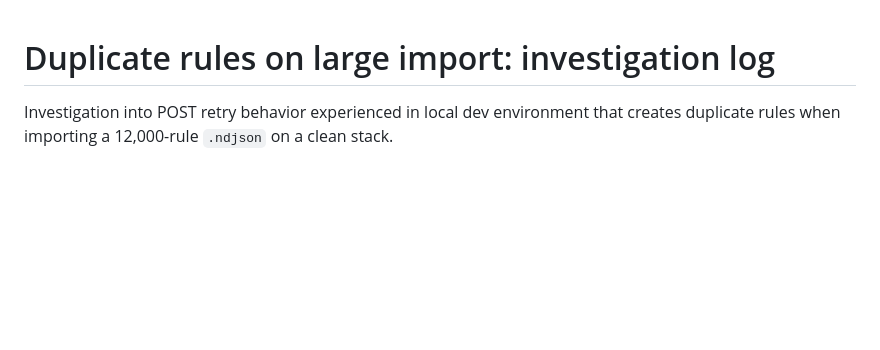
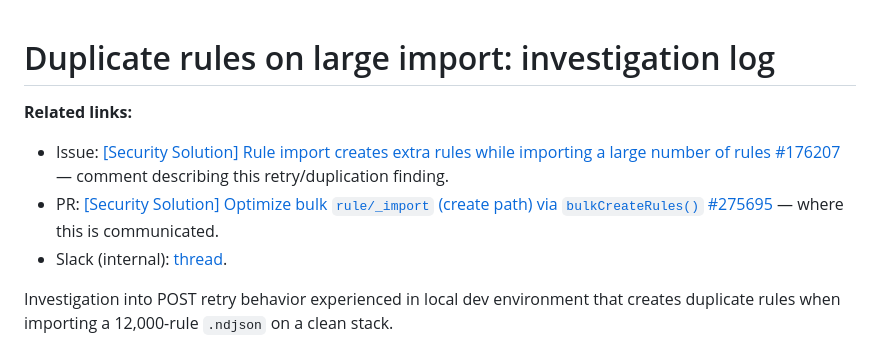
Before and after one commit to sdesalas/kibana-knowledge, a Markdown page: reports/bulk-create-rules/duplicate-import-retry-race.md, the part around the change. Rendered like a GitHub page; blank space fills up the shorter version.

Commit message:
Duplicate import retry race - add links

```diff
--- a/reports/bulk-create-rules/duplicate-import-retry-race.md
+++ b/reports/bulk-create-rules/duplicate-import-retry-race.md
@@ -1,4 +1,10 @@
 # Duplicate rules on large import: investigation log
+
+**Related links:**
+
+- Issue: [[Security Solution] Rule import creates extra rules while importing a large number of rules #176207](https://github.com/elastic/kibana/issues/176207#issuecomment-4903270379) — comment describing this retry/duplication finding.
+- PR: [[Security Solution] Optimize bulk `rule/_import` (create path) via `bulkCreateRules()` #275695](https://github.com/elastic/kibana/pull/275695#issuecomment-4903329234) — where this is communicated.
+- Slack (internal): [thread](https://elastic.slack.com/archives/C0B7YAUDDB5/p1783422777665579).
 
 Investigation into POST retry behavior experienced in local dev environment that creates
 duplicate rules when importing a 12,000-rule `.ndjson` on a clean stack.
```
